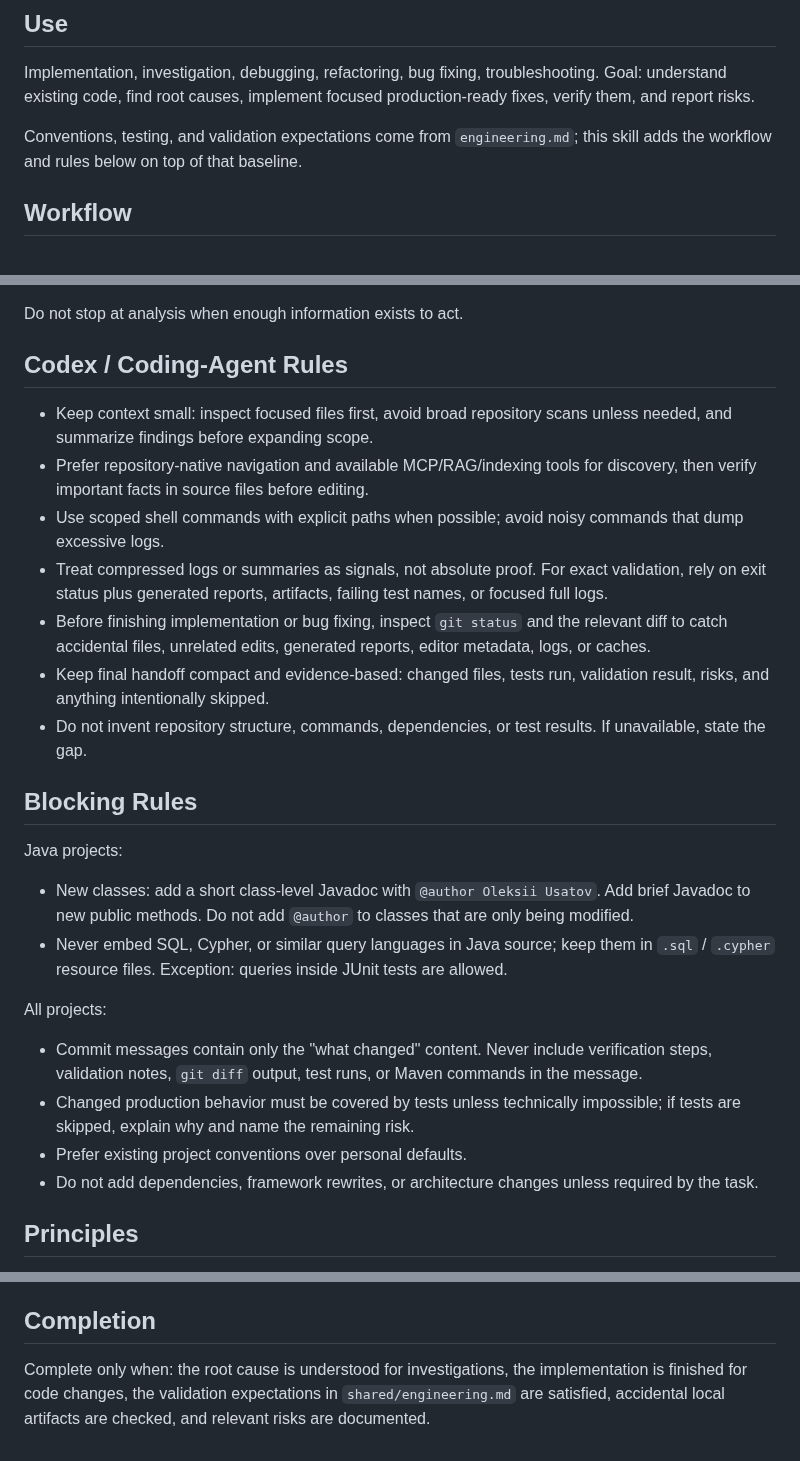
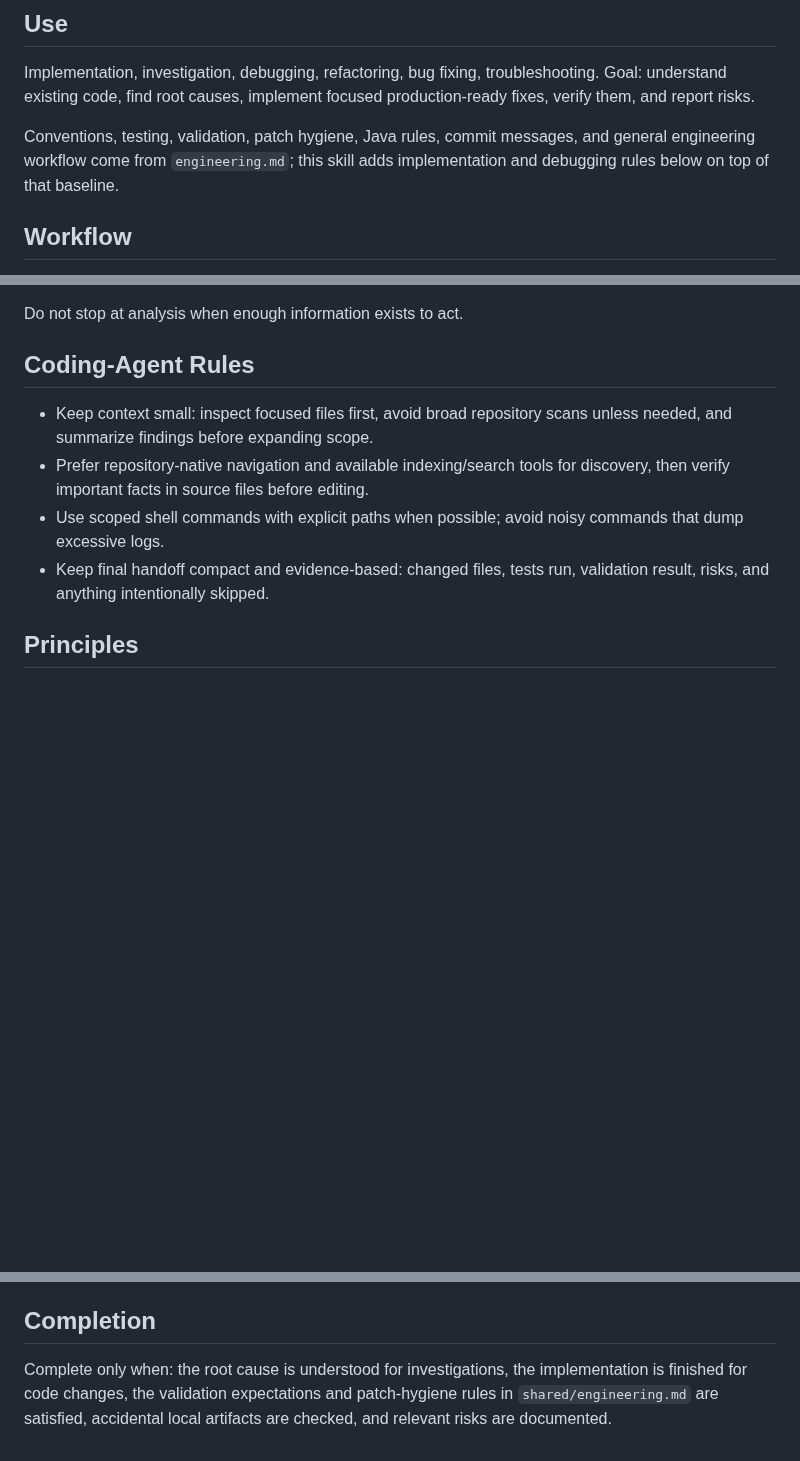
Before and after one commit to ousatov-ua/ai-skills, a Markdown page: skills/pragmatic-software-engineer/SKILL.md, 3 parts joined by grey strips. GitHub-like rendering; blank space fills up the shorter version.

Commit message:
Slim pragmatic engineering skill

```diff
--- a/skills/pragmatic-software-engineer/SKILL.md
+++ b/skills/pragmatic-software-engineer/SKILL.md
@@ -34,9 +34,9 @@ Implementation, investigation, debugging, refactoring, bug fixing,
 troubleshooting. Goal: understand existing code, find root causes, implement
 focused production-ready fixes, verify them, and report risks.
 
-Conventions, testing, and validation expectations come from
-`engineering.md`; this skill adds the workflow and rules below on top
-of that baseline.
+Conventions, testing, validation, patch hygiene, Java rules, commit messages,
+and general engineering workflow come from `engineering.md`; this skill adds
+implementation and debugging rules below on top of that baseline.
 
 ## Workflow
 
@@ -57,44 +57,16 @@ of that baseline.
 
 Do not stop at analysis when enough information exists to act.
 
-## Codex / Coding-Agent Rules
+## Coding-Agent Rules
 
 - Keep context small: inspect focused files first, avoid broad repository scans
   unless needed, and summarize findings before expanding scope.
-- Prefer repository-native navigation and available MCP/RAG/indexing tools for
+- Prefer repository-native navigation and available indexing/search tools for
   discovery, then verify important facts in source files before editing.
 - Use scoped shell commands with explicit paths when possible; avoid noisy
   commands that dump excessive logs.
-- Treat compressed logs or summaries as signals, not absolute proof. For exact
-  validation, rely on exit status plus generated reports, artifacts, failing
-  test names, or focused full logs.
-- Before finishing implementation or bug fixing, inspect `git status` and the
-  relevant diff to catch accidental files, unrelated edits, generated reports,
-  editor metadata, logs, or caches.
 - Keep final handoff compact and evidence-based: changed files, tests run,
   validation result, risks, and anything intentionally skipped.
-- Do not invent repository structure, commands, dependencies, or test results.
-  If unavailable, state the gap.
-
-## Blocking Rules
-
-Java projects:
-- New classes: add a short class-level Javadoc with `@author Oleksii Usatov`.
-  Add brief Javadoc to new public methods. Do not add `@author` to classes
-  that are only being modified.
-- Never embed SQL, Cypher, or similar query languages in Java source; keep
-  them in `.sql` / `.cypher` resource files. Exception: queries inside JUnit
-  tests are allowed.
-
-All projects:
-- Commit messages contain only the "what changed" content. Never include
-  verification steps, validation notes, `git diff` output, test runs, or
-  Maven commands in the message.
-- Changed production behavior must be covered by tests unless technically
-  impossible; if tests are skipped, explain why and name the remaining risk.
-- Prefer existing project conventions over personal defaults.
-- Do not add dependencies, framework rewrites, or architecture changes unless
-  required by the task.
 
 ## Principles
 
@@ -125,6 +97,6 @@ Choose the matching shape; keep it concise and evidence-based:
 ## Completion
 
 Complete only when: the root cause is understood for investigations, the
-implementation is finished for code changes, the validation expectations in
-`shared/engineering.md` are satisfied, accidental local artifacts are checked,
-and relevant risks are documented.
+implementation is finished for code changes, the validation expectations and
+patch-hygiene rules in `shared/engineering.md` are satisfied, accidental local
+artifacts are checked, and relevant risks are documented.
```
Also changed, not shown: other parts of skills/pragmatic-software-engineer/SKILL.md (+1 -1 lines).
